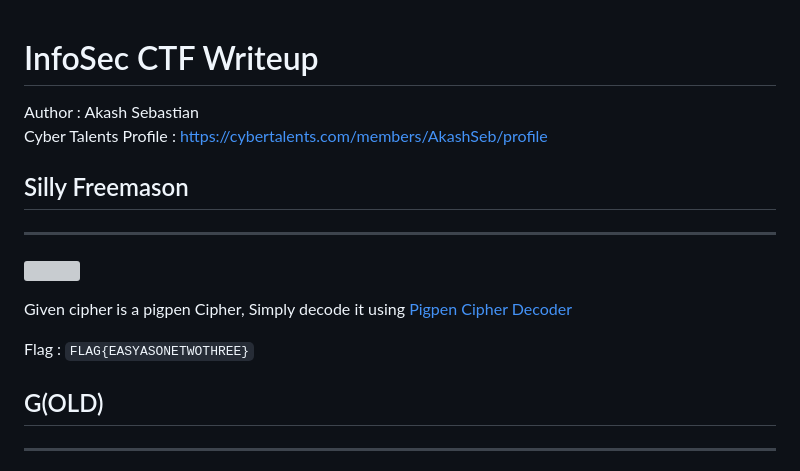
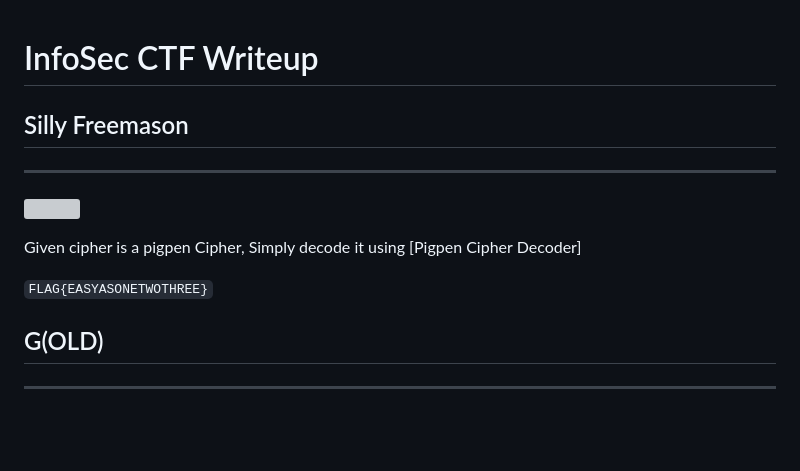
Before and after one commit to akashsebastian333/portfolio, a Markdown page: hello/infosec_writeup.md, the part around the change. Rendered like a GitHub page; blank space fills up the shorter version; grey boxes are pictures that could not be loaded.

```diff
--- a/hello/infosec_writeup.md
+++ b/hello/infosec_writeup.md
@@ -1,16 +1,14 @@
 # InfoSec CTF Writeup
 
-Author : Akash Sebastian<br>
-Cyber Talents Profile : https://cybertalents.com/members/AkashSeb/profile <br>
 
 ## Silly Freemason
 ---
 
 ![](Files/pigpen.png)
 
-Given cipher is a pigpen Cipher, Simply decode it using [Pigpen Cipher Decoder](https://www.boxentriq.com/code-breaking/pigpen-cipher)
+Given cipher is a pigpen Cipher, Simply decode it using [Pigpen Cipher Decoder]
 
-Flag : `FLAG{EASYASONETWOTHREE}`
+`FLAG{EASYASONETWOTHREE}`
 
 ## G(OLD)
 ---
```
